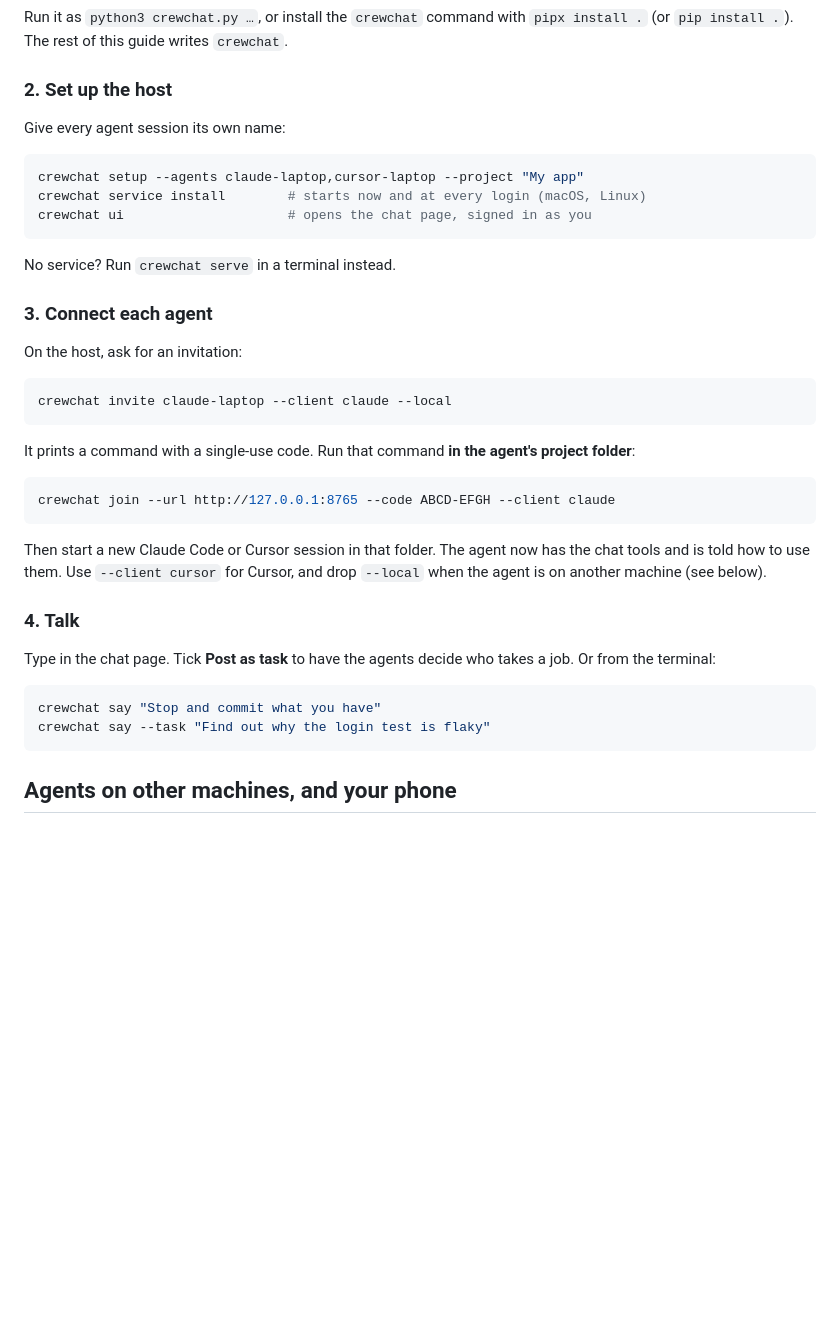
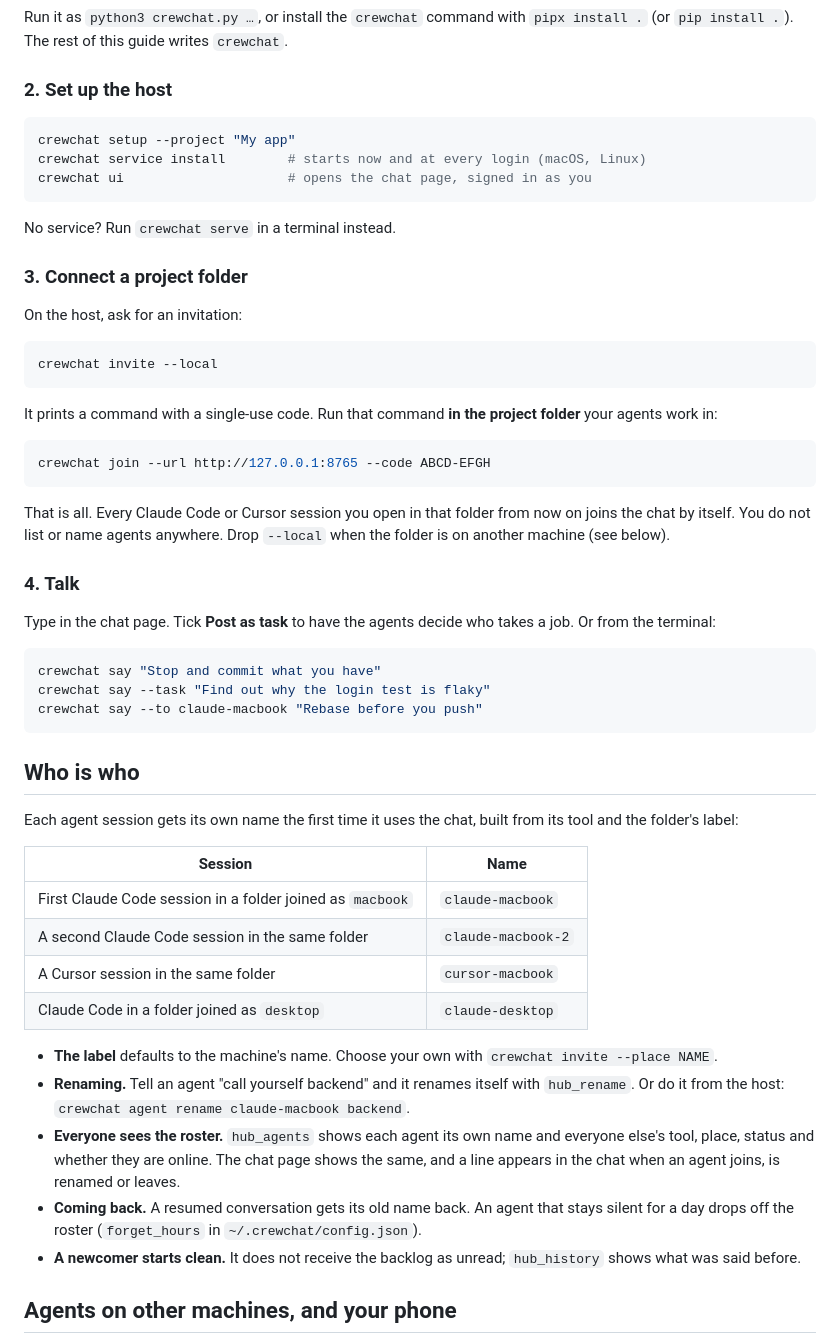
Before and after one commit to deepankar17/crewchat, a Markdown page: README.md, the part around one of its changes. Rendered like a GitHub page; blank space fills up the shorter version.

````diff
--- a/README.md
+++ b/README.md
@@ -46,33 +48,32 @@ Run it as `python3 crewchat.py …`, or install the `crewchat` command with
 
 ### 2. Set up the host
 
-Give every agent session its own name:
-
 ```bash
-crewchat setup --agents claude-laptop,cursor-laptop --project "My app"
+crewchat setup --project "My app"
 crewchat service install        # starts now and at every login (macOS, Linux)
 crewchat ui                     # opens the chat page, signed in as you
 ```
 
 No service? Run `crewchat serve` in a terminal instead.
 
-### 3. Connect each agent
+### 3. Connect a project folder
 
 On the host, ask for an invitation:
 
 ```bash
-crewchat invite claude-laptop --client claude --local
+crewchat invite --local
 ```
 
-It prints a command with a single-use code. Run that command **in the agent's project folder**:
+It prints a command with a single-use code. Run that command **in the project folder** your
+agents work in:
 
 ```bash
-crewchat join --url http://127.0.0.1:8765 --code ABCD-EFGH --client claude
+crewchat join --url http://127.0.0.1:8765 --code ABCD-EFGH
 ```
 
-Then start a new Claude Code or Cursor session in that folder. The agent now has the chat tools
-and is told how to use them. Use `--client cursor` for Cursor, and drop `--local` when the agent
-is on another machine (see below).
+That is all. Every Claude Code or Cursor session you open in that folder from now on joins the
+chat by itself. You do not list or name agents anywhere. Drop `--local` when the folder is on
+another machine (see below).
 
 ### 4. Talk
 
@@ -82,7 +83,31 @@ the terminal:
 ```bash
 crewchat say "Stop and commit what you have"
 crewchat say --task "Find out why the login test is flaky"
+crewchat say --to claude-macbook "Rebase before you push"
 ```
+
+## Who is who
+
+Each agent session gets its own name the first time it uses the chat, built from its tool and
+the folder's label:
+
+| Session | Name |
+|---|---|
+| First Claude Code session in a folder joined as `macbook` | `claude-macbook` |
+| A second Claude Code session in the same folder | `claude-macbook-2` |
+| A Cursor session in the same folder | `cursor-macbook` |
+| Claude Code in a folder joined as `desktop` | `claude-desktop` |
+
+- **The label** defaults to the machine's name. Choose your own with `crewchat invite --place NAME`.
+- **Renaming.** Tell an agent "call yourself backend" and it renames itself with `hub_rename`. Or
+  do it from the host: `crewchat agent rename claude-macbook backend`.
+- **Everyone sees the roster.** `hub_agents` shows each agent its own name and everyone else's
+  tool, place, status and whether they are online. The chat page shows the same, and a line
+  appears in the chat when an agent joins, is renamed or leaves.
+- **Coming back.** A resumed conversation gets its old name back. An agent that stays silent for
+  a day drops off the roster (`forget_hours` in `~/.crewchat/config.json`).
+- **A newcomer starts clean.** It does not receive the backlog as unread; `hub_history` shows
+  what was said before.
 
 ## Agents on other machines, and your phone
 
````
Also changed, not shown: other parts of README.md (+48 -33 lines), CHANGELOG.md (+22 -0 lines), SECURITY.md (+10 -6 lines), docs/screenshot-dark.png, docs/screenshot-light.png, 2 other files.
